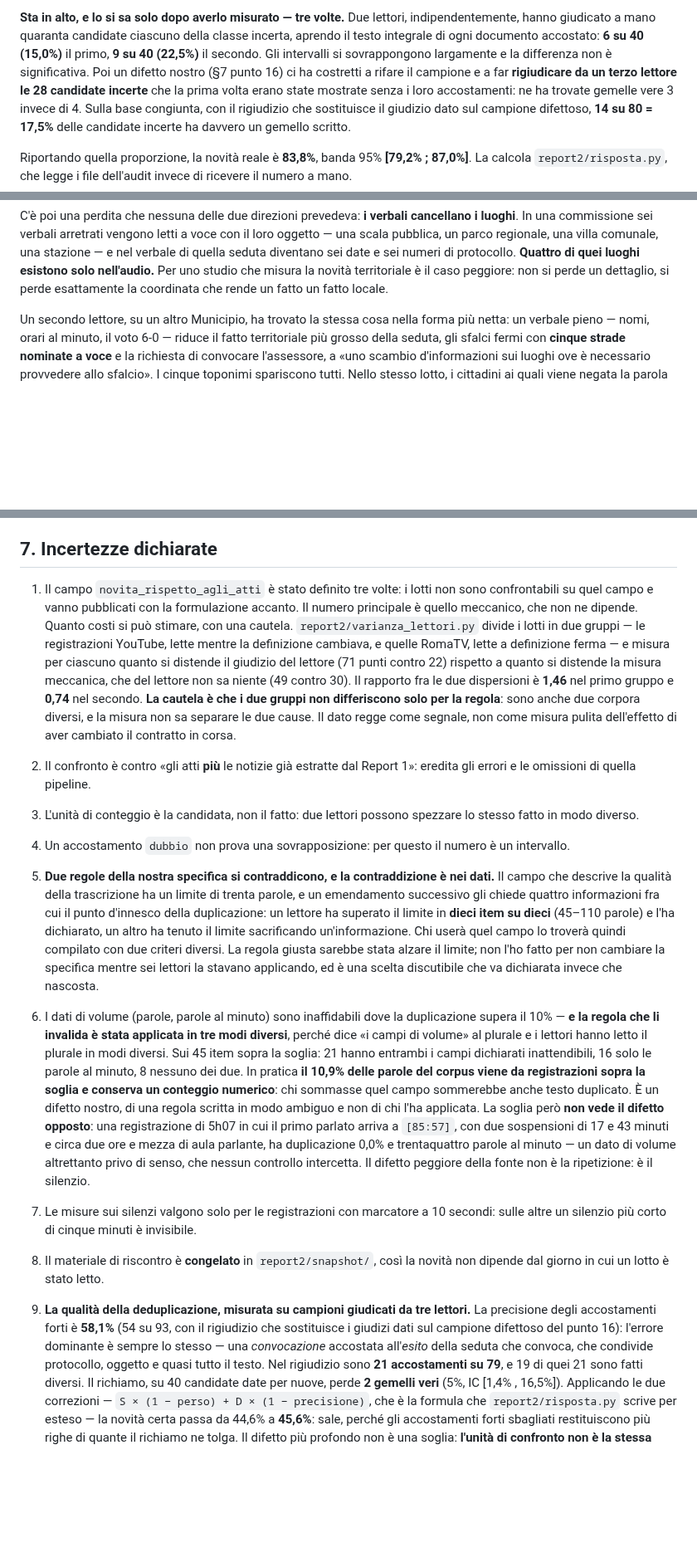
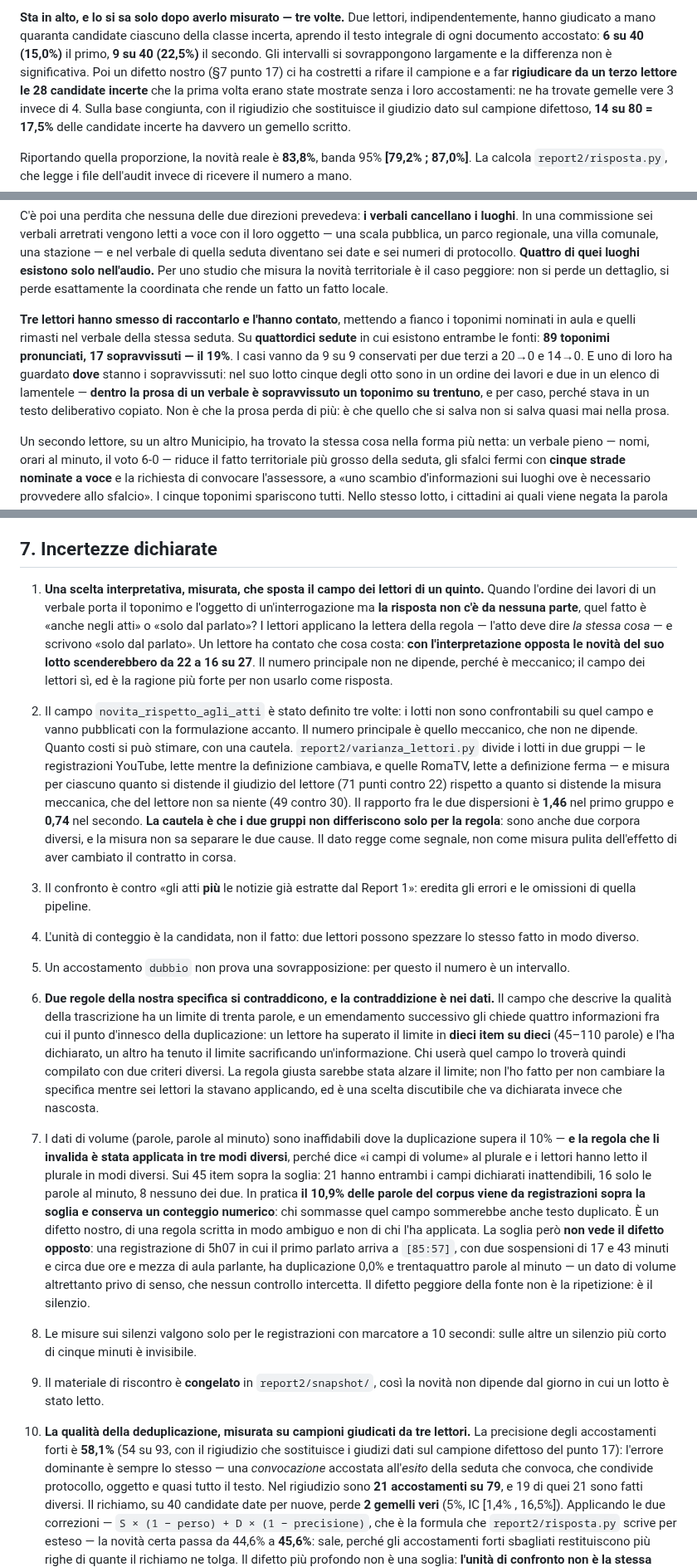
Before and after one commit to QuartieriNews/QN, a Markdown page: docs/sources/RICOSTRUZIONE_2026-06_REPORT2.md, 3 parts joined by grey strips. Shown at 83% size. GitHub-like rendering; blank space fills up the shorter version.

```diff
--- a/docs/sources/RICOSTRUZIONE_2026-06_REPORT2.md
+++ b/docs/sources/RICOSTRUZIONE_2026-06_REPORT2.md
@@ -60,7 +60,7 @@ non risponde. E fino all'audit davamo per buono che il valore vero stesse in bas
 hanno giudicato a mano quaranta candidate ciascuno della classe incerta, aprendo il testo integrale
 di ogni documento accostato: **6 su 40 (15,0%)** il primo, **9 su 40 (22,5%)** il secondo. Gli
 intervalli si sovrappongono largamente e la differenza non è significativa. Poi un difetto nostro
-(§7 punto 16) ci ha costretti a rifare il campione e a far **rigiudicare da un terzo lettore le 28
+(§7 punto 17) ci ha costretti a rifare il campione e a far **rigiudicare da un terzo lettore le 28
 candidate incerte** che la prima volta erano state mostrate senza i loro accostamenti: ne ha trovate
 gemelle vere 3 invece di 4. Sulla base congiunta, con il rigiudizio che sostituisce il giudizio dato
 sul campione difettoso, **14 su 80 = 17,5%** delle candidate incerte ha davvero un gemello scritto.
@@ -441,6 +447,15 @@ un parco regionale, una villa comunale, una stazione — e nel verbale di quella
 date e sei numeri di protocollo. **Quattro di quei luoghi esistono solo nell'audio.** Per uno studio
 che misura la novità territoriale è il caso peggiore: non si perde un dettaglio, si perde
 esattamente la coordinata che rende un fatto un fatto locale.
+
+**Tre lettori hanno smesso di raccontarlo e l'hanno contato**, mettendo a fianco i toponimi nominati
+in aula e quelli rimasti nel verbale della stessa seduta. Su **quattordici sedute** in cui esistono
+entrambe le fonti: **89 toponimi pronunciati, 17 sopravvissuti — il 19%**. I casi vanno da 9 su 9
+conservati per due terzi a 20→0 e 14→0. E uno di loro ha guardato **dove** stanno i sopravvissuti:
+nel suo lotto cinque degli otto sono in un ordine dei lavori e due in un elenco di lamentele —
+**dentro la prosa di un verbale è sopravvissuto un toponimo su trentuno**, e per caso, perché stava
+in un testo deliberativo copiato. Non è che la prosa perda di più: è che quello che si salva non si
+salva quasi mai nella prosa.
 
 Un secondo lettore, su un altro Municipio, ha trovato la stessa cosa nella forma più netta: un
 verbale pieno — nomi, orari al minuto, il voto 6-0 — riduce il fatto territoriale più grosso della
@@ -720,7 +740,14 @@ fattura.
 
 ## 7. Incertezze dichiarate
 
-1. Il campo `novita_rispetto_agli_atti` è stato definito tre volte: i lotti non sono confrontabili
+1. **Una scelta interpretativa, misurata, che sposta il campo dei lettori di un quinto.** Quando
+   l'ordine dei lavori di un verbale porta il toponimo e l'oggetto di un'interrogazione ma **la
+   risposta non c'è da nessuna parte**, quel fatto è «anche negli atti» o «solo dal parlato»? I
+   lettori applicano la lettera della regola — l'atto deve dire *la stessa cosa* — e scrivono «solo
+   dal parlato». Un lettore ha contato che cosa costa: **con l'interpretazione opposta le novità del
+   suo lotto scenderebbero da 22 a 16 su 27**. Il numero principale non ne dipende, perché è
+   meccanico; il campo dei lettori sì, ed è la ragione più forte per non usarlo come risposta.
+2. Il campo `novita_rispetto_agli_atti` è stato definito tre volte: i lotti non sono confrontabili
    su quel campo e vanno pubblicati con la formulazione accanto. Il numero principale è quello
    meccanico, che non ne dipende. Quanto costi si può stimare, con una cautela. `report2/varianza_lettori.py` divide i lotti in
    due gruppi — le registrazioni YouTube, lette mentre la definizione cambiava, e quelle RomaTV,
@@ -730,12 +757,12 @@ fattura.
    nel secondo. **La cautela è che i due gruppi non differiscono solo per la regola**: sono anche
    due corpora diversi, e la misura non sa separare le due cause. Il dato regge come segnale, non
    come misura pulita dell'effetto di aver cambiato il contratto in corsa.
-2. Il confronto è contro «gli atti **più** le notizie già estratte dal Report 1»: eredita gli errori
+3. Il confronto è contro «gli atti **più** le notizie già estratte dal Report 1»: eredita gli errori
    e le omissioni di quella pipeline.
-3. L'unità di conteggio è la candidata, non il fatto: due lettori possono spezzare lo stesso fatto
+4. L'unità di conteggio è la candidata, non il fatto: due lettori possono spezzare lo stesso fatto
    in modo diverso.
-4. Un accostamento `dubbio` non prova una sovrapposizione: per questo il numero è un intervallo.
-5. **Due regole della nostra specifica si contraddicono, e la contraddizione è nei dati.** Il campo
+5. Un accostamento `dubbio` non prova una sovrapposizione: per questo il numero è un intervallo.
+6. **Due regole della nostra specifica si contraddicono, e la contraddizione è nei dati.** Il campo
    che descrive la qualità della trascrizione ha un limite di trenta parole, e un emendamento
    successivo gli chiede quattro informazioni fra cui il punto d'innesco della duplicazione: un
    lettore ha superato il limite in **dieci item su dieci** (45–110 parole) e l'ha dichiarato, un
@@ -743,7 +770,7 @@ fattura.
    compilato con due criteri diversi. La regola giusta sarebbe stata alzare il limite; non l'ho
    fatto per non cambiare la specifica mentre sei lettori la stavano applicando, ed è una scelta
    discutibile che va dichiarata invece che nascosta.
-6. I dati di volume (parole, parole al minuto) sono inaffidabili dove la duplicazione supera il 10%
+7. I dati di volume (parole, parole al minuto) sono inaffidabili dove la duplicazione supera il 10%
    — **e la regola che li invalida è stata applicata in tre modi diversi**, perché dice «i campi di
    volume» al plurale e i lettori hanno letto il plurale in modi diversi. Sui 45 item sopra la
    soglia: 21 hanno entrambi i campi dichiarati inattendibili, 16 solo le parole al minuto, 8
@@ -755,13 +782,13 @@ fattura.
    ha duplicazione 0,0% e trentaquattro parole al minuto — un dato di volume altrettanto privo di
    senso, che nessun controllo intercetta. Il difetto peggiore della fonte non è la ripetizione: è il
    silenzio.
-7. Le misure sui silenzi valgono solo per le registrazioni con marcatore a 10 secondi: sulle altre
+8. Le misure sui silenzi valgono solo per le registrazioni con marcatore a 10 secondi: sulle altre
    un silenzio più corto di cinque minuti è invisibile.
-8. Il materiale di riscontro è **congelato** in `report2/snapshot/`, così la novità non dipende dal
+9. Il materiale di riscontro è **congelato** in `report2/snapshot/`, così la novità non dipende dal
    giorno in cui un lotto è stato letto.
-9. **La qualità della deduplicazione, misurata su campioni giudicati da tre lettori.** La
+10. **La qualità della deduplicazione, misurata su campioni giudicati da tre lettori.** La
    precisione degli accostamenti forti è **58,1%** (54 su 93, con il rigiudizio che sostituisce i
-   giudizi dati sul campione difettoso del punto 16): l'errore dominante è sempre lo stesso — una
+   giudizi dati sul campione difettoso del punto 17): l'errore dominante è sempre lo stesso — una
    *convocazione* accostata all'*esito* della seduta che convoca, che condivide protocollo, oggetto e
    quasi tutto il testo. Nel rigiudizio sono **21 accostamenti su 79**, e 19 di quei 21 sono fatti
    diversi. Il richiamo, su 40 candidate date per nuove, perde **2 gemelli veri** (5%, IC
```
Also changed, not shown: other parts of docs/sources/RICOSTRUZIONE_2026-06_REPORT2.md (+24 -9 lines), 1 other file.
